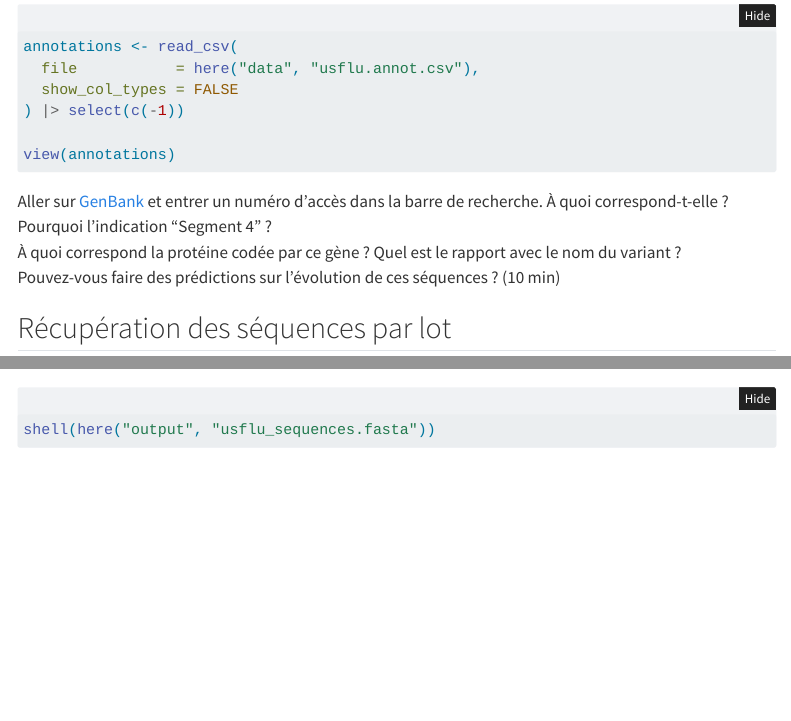
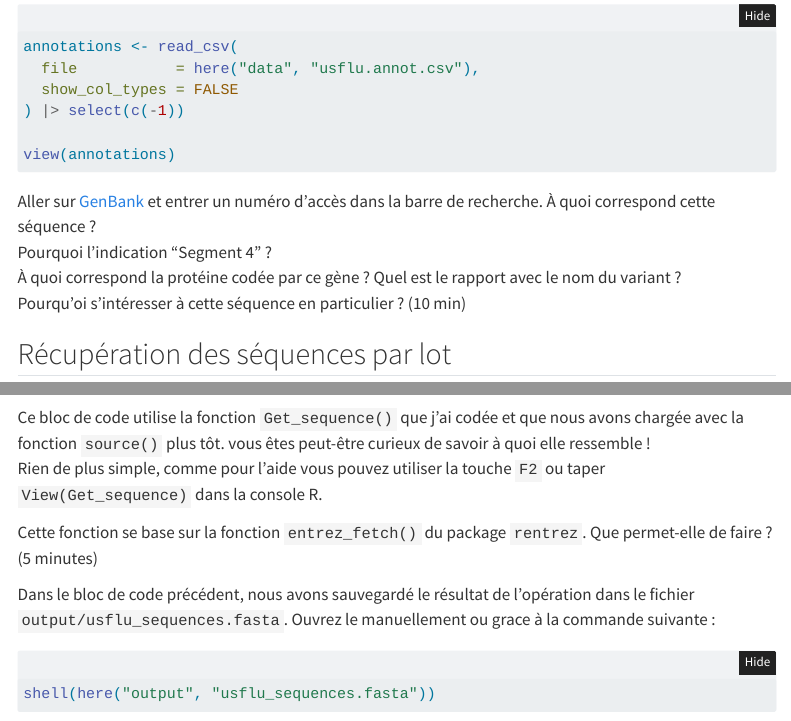
Before and after one commit to Arthur-Oules/TD_Biodiversite, a Quarto document (index.qmd): the page in a window 1100 px wide, from 2460 px down, and a second part further down, joined at a grey line. Rendered offline with R 4.5, knitr and Pandoc in place of Quarto, with nearby package versions; folded parts are opened; some code elsewhere in the file could not run offline; menus at the side of the page are left out.

Commit message:
More stuff

````diff
--- a/index.qmd
+++ b/index.qmd
@@ -145,10 +145,11 @@ annotations <- read_csv(
 view(annotations)
 ```
 
-Aller sur [GenBank](https://www.ncbi.nlm.nih.gov/nucleotide/) et entrer un numéro d'accès dans la barre de recherche. À quoi correspond-t-elle ?\
+Aller sur [GenBank](https://www.ncbi.nlm.nih.gov/nucleotide/) et entrer un numéro d'accès dans la barre de recherche.
+À quoi correspond cette séquence ?\
 Pourquoi l'indication "Segment 4" ?\
 À quoi correspond la protéine codée par ce gène ? Quel est le rapport avec le nom du variant ?\
-Pouvez-vous faire des prédictions sur l'évolution de ces séquences ? (10 min)
+Pourqu'oi s'intéresser à cette séquence en particulier ? (10 min)
 
 ## Récupération des séquences par lot
 
@@ -162,3 +163,11 @@ annotations |>
   mutate("sequences" = Vectorize(Get_sequence)(accession)) |>
   select(c(accession, sequences)) |>
   write_to_fasta(path = here("output", "usflu_sequences.fasta"))
+```
+
+Ce bloc de code utilise la fonction `Get_sequence()` que j'ai codée et que nous avons chargée avec la fonction `source()` plus tôt. vous êtes peut-être curieux de savoir à quoi elle ressemble !\
+Rien de plus simple, comme pour l'aide vous pouvez utiliser la touche `F2` ou taper `View(Get_sequence)` dans la console R.
+
+Cette fonction se base sur la fonction `entrez_fetch()` du package `rentrez`. Que permet-elle de faire ? (5 minutes)
+
+Dans le bloc de code précédent, nous avons sauvegardé le résultat de l'opération dans le fichier `output/usflu_sequences.fasta`. Ouvrez le manuellement ou grace à la commande suivante :
````
Also changed, not shown: index.qmd (13 more changed lines).
